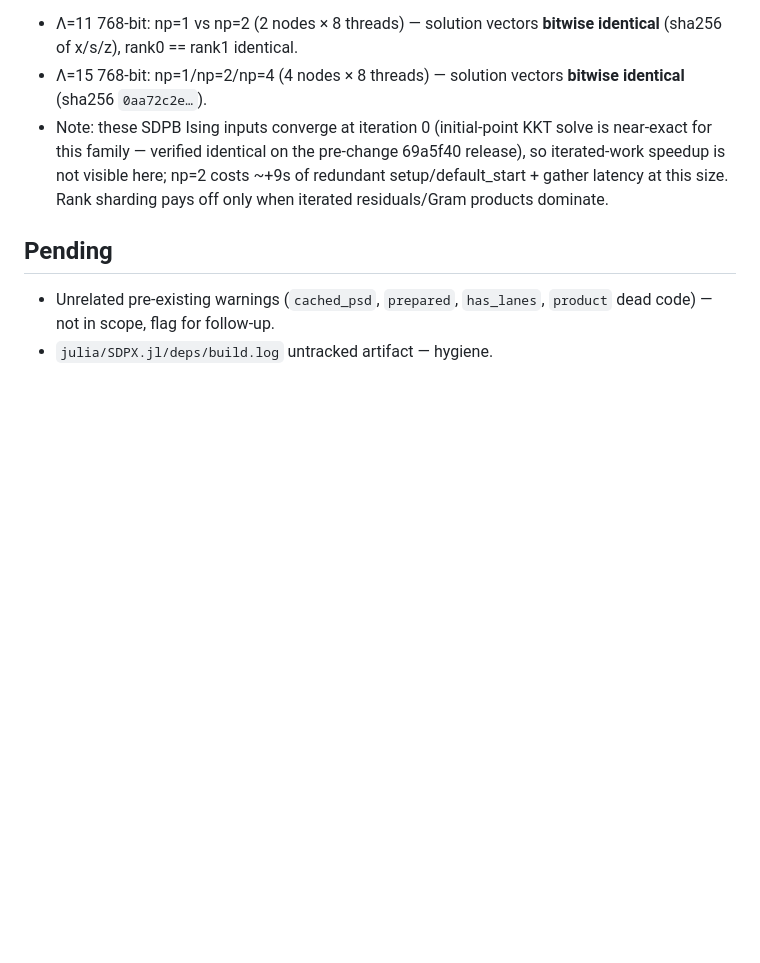
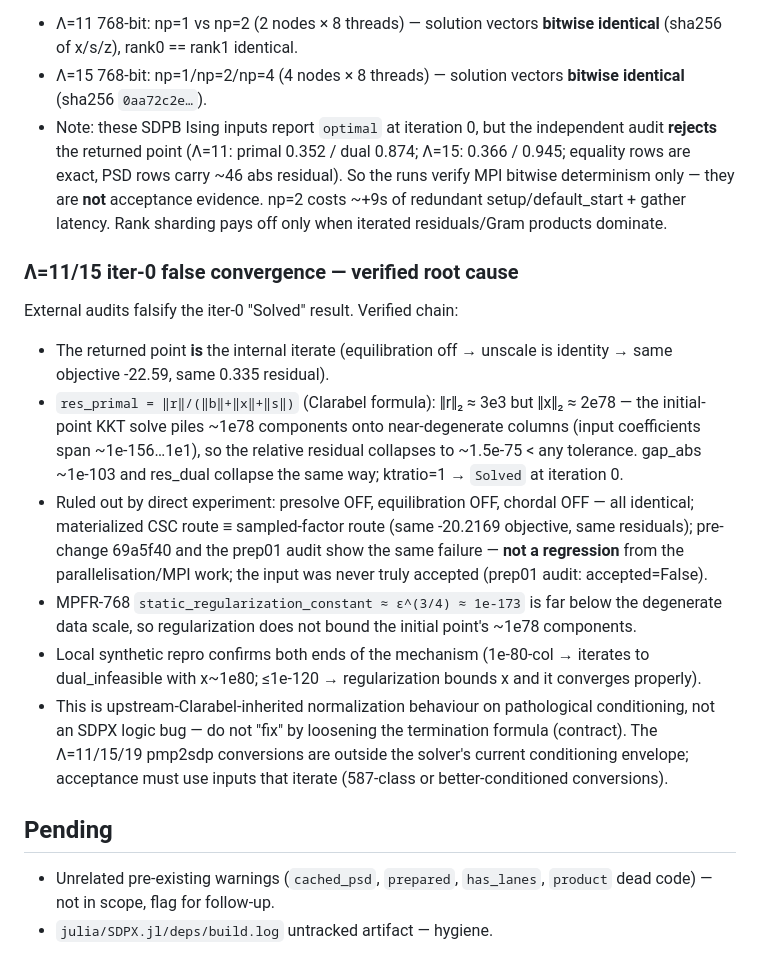
Before and after one commit to yongjunx23-del/SDPX.rs, a Markdown page: REVIEW_AND_PLAN.md, the part around the change. Rendered like a GitHub page; blank space fills up the shorter version.

Commit message:
plan: record verified Ising iter-0 false-convergence root cause
External audits falsify the iteration-zero "Solved" result on the
pmp2sdp Ising inputs (Λ=11 primal 0.352 / Λ=15 0.366). Mechanism is
upstream-Clarabel-inherited: the initial-point solve piles ~1e78
components onto ~1e-156 columns, and the relative-residual formula
‖r‖/(‖b‖+‖x‖+‖s‖) collapses below any tolerance. Presolve,
equilibration, chordal, and the sampled operator are each ruled out;
pre-change releases show the same failure — not a parallelisation or
MPI regression. Acceptance needs inputs that iterate.

Generated with [Devin](https://devin.ai)

Co-Authored-By: Devin <158243242+devin-ai-integration[bot]@users.noreply.github.com>

```diff
--- a/REVIEW_AND_PLAN.md
+++ b/REVIEW_AND_PLAN.md
@@ -186,12 +186,45 @@ Verified on the cluster (OpenMPI 4.1.4, job 213606/213612):
   **bitwise identical** (sha256 of x/s/z), rank0 == rank1 identical.
 - Λ=15 768-bit: np=1/np=2/np=4 (4 nodes × 8 threads) — solution vectors
   **bitwise identical** (sha256 `0aa72c2e…`).
-- Note: these SDPB Ising inputs converge at iteration 0 (initial-point
-  KKT solve is near-exact for this family — verified identical on the
-  pre-change 69a5f40 release), so iterated-work speedup is not visible
-  here; np=2 costs ~+9s of redundant setup/default_start + gather
-  latency at this size. Rank sharding pays off only when iterated
-  residuals/Gram products dominate.
+- Note: these SDPB Ising inputs report `optimal` at iteration 0, but
+  the independent audit **rejects** the returned point (Λ=11:
+  primal 0.352 / dual 0.874; Λ=15: 0.366 / 0.945; equality rows are
+  exact, PSD rows carry ~46 abs residual). So the runs verify MPI
+  bitwise determinism only — they are **not** acceptance evidence.
+  np=2 costs ~+9s of redundant setup/default_start + gather latency.
+  Rank sharding pays off only when iterated residuals/Gram products
+  dominate.
+
+### Λ=11/15 iter-0 false convergence — verified root cause
+
+External audits falsify the iter-0 "Solved" result. Verified chain:
+
+- The returned point **is** the internal iterate (equilibration off →
+  unscale is identity → same objective -22.59, same 0.335 residual).
+- `res_primal = ‖r‖/(‖b‖+‖x‖+‖s‖)` (Clarabel formula): ‖r‖₂ ≈ 3e3 but
+  ‖x‖₂ ≈ 2e78 — the initial-point KKT solve piles ~1e78 components
+  onto near-degenerate columns (input coefficients span ~1e-156…1e1),
+  so the relative residual collapses to ~1.5e-75 < any tolerance.
+  gap_abs ~1e-103 and res_dual collapse the same way; ktratio=1 →
+  `Solved` at iteration 0.
+- Ruled out by direct experiment: presolve OFF, equilibration OFF,
+  chordal OFF — all identical; materialized CSC route ≡ sampled-factor
+  route (same -20.2169 objective, same residuals); pre-change 69a5f40
+  and the prep01 audit show the same failure — **not a regression**
+  from the parallelisation/MPI work; the input was never truly
+  accepted (prep01 audit: accepted=False).
+- MPFR-768 `static_regularization_constant ≈ ε^(3/4) ≈ 1e-173` is far
+  below the degenerate data scale, so regularization does not bound
+  the initial point's ~1e78 components.
+- Local synthetic repro confirms both ends of the mechanism
+  (1e-80-col → iterates to dual_infeasible with x~1e80; ≤1e-120 →
+  regularization bounds x and it converges properly).
+- This is upstream-Clarabel-inherited normalization behaviour on
+  pathological conditioning, not an SDPX logic bug — do not "fix" by
+  loosening the termination formula (contract). The Λ=11/15/19
+  pmp2sdp conversions are outside the solver's current conditioning
+  envelope; acceptance must use inputs that iterate (587-class or
+  better-conditioned conversions).
 
 ## Pending
 
```
